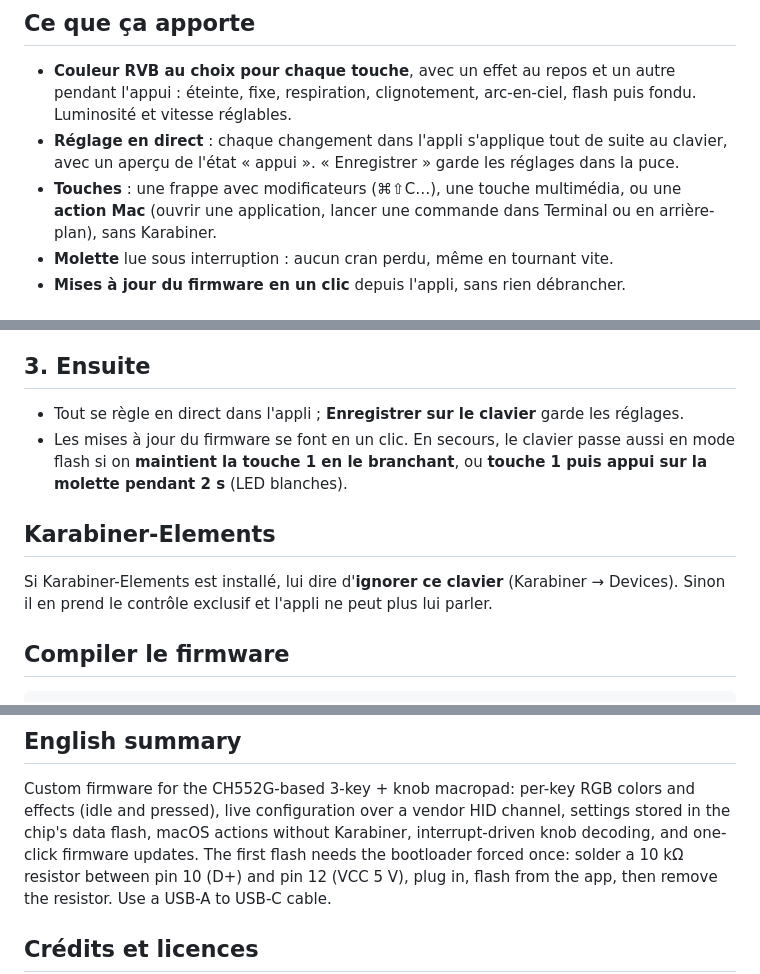
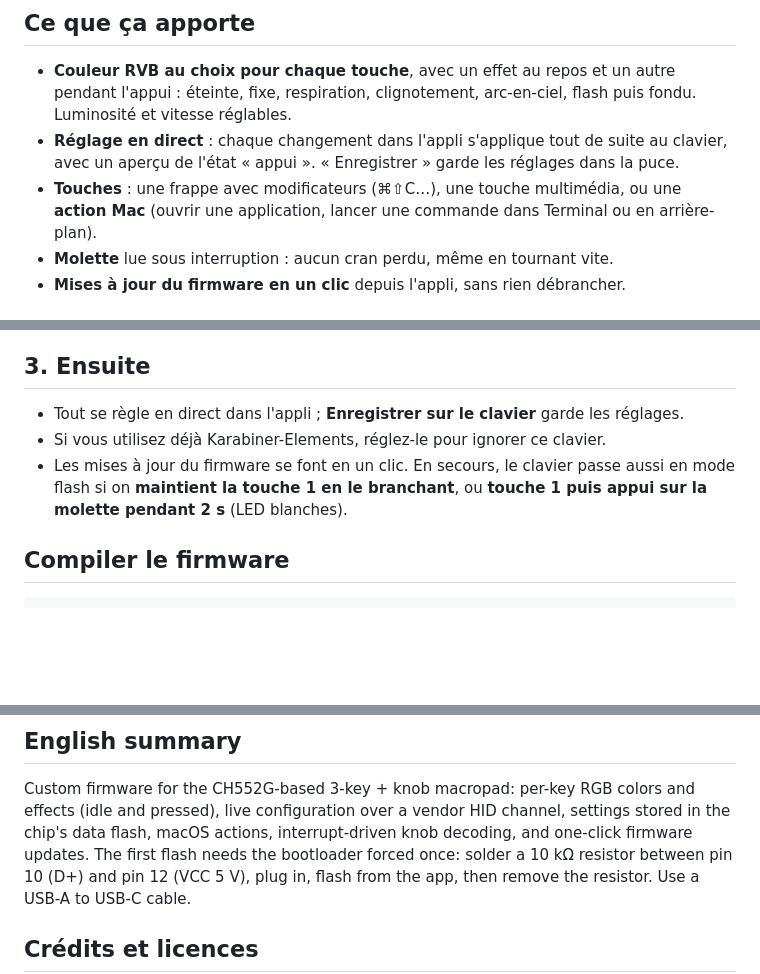
Before and after one commit to meutedechien/macropad-mini-keyboard, a Markdown page: README.md, 3 parts joined by grey strips. GitHub-like rendering; blank space fills up the shorter version.

Commit message:
README : Karabiner réduit à une mention
Co-Authored-By: Claude Opus 5 <noreply@anthropic.com>
Claude-Session: https://claude.ai/code/session_011GfsV53DdoZe2RtLBXS9Jf

```diff
--- a/README.md
+++ b/README.md
@@ -15,7 +15,7 @@ and soldering a resistor once; the stock firmware cannot be restored. English no
 - **Réglage en direct** : chaque changement dans l'appli s'applique tout de suite au clavier, avec un
   aperçu de l'état « appui ». « Enregistrer » garde les réglages dans la puce.
 - **Touches** : une frappe avec modificateurs (⌘⇧C…), une touche multimédia, ou une **action Mac**
-  (ouvrir une application, lancer une commande dans Terminal ou en arrière-plan), sans Karabiner.
+  (ouvrir une application, lancer une commande dans Terminal ou en arrière-plan).
 - **Molette** lue sous interruption : aucun cran perdu, même en tournant vite.
 - **Mises à jour du firmware en un clic** depuis l'appli, sans rien débrancher.
 
@@ -60,14 +60,10 @@ Sur certains exemplaires, relier la broche 3 (P1.5) à la masse au branchement s
 ## 3. Ensuite
 
 - Tout se règle en direct dans l'appli ; **Enregistrer sur le clavier** garde les réglages.
+- Si vous utilisez déjà Karabiner-Elements, réglez-le pour ignorer ce clavier.
 - Les mises à jour du firmware se font en un clic. En secours, le clavier passe aussi en mode flash
   si on **maintient la touche 1 en le branchant**, ou **touche 1 puis appui sur la molette pendant 2 s**
   (LED blanches).
-
-## Karabiner-Elements
-
-Si Karabiner-Elements est installé, lui dire d'**ignorer ce clavier** (Karabiner → Devices). Sinon il
-en prend le contrôle exclusif et l'appli ne peut plus lui parler.
 
 ## Compiler le firmware
 
@@ -95,7 +91,7 @@ cd firmware && make          # produit macropad_rgb.bin
 
 Custom firmware for the CH552G-based 3-key + knob macropad: per-key RGB colors and effects (idle and
 pressed), live configuration over a vendor HID channel, settings stored in the chip's data flash,
-macOS actions without Karabiner, interrupt-driven knob decoding, and one-click firmware updates. The
+macOS actions, interrupt-driven knob decoding, and one-click firmware updates. The
 first flash needs the bootloader forced once: solder a 10 kΩ resistor between pin 10 (D+) and pin 12
 (VCC 5 V), plug in, flash from the app, then remove the resistor. Use a USB-A to USB-C cable.
 
```
